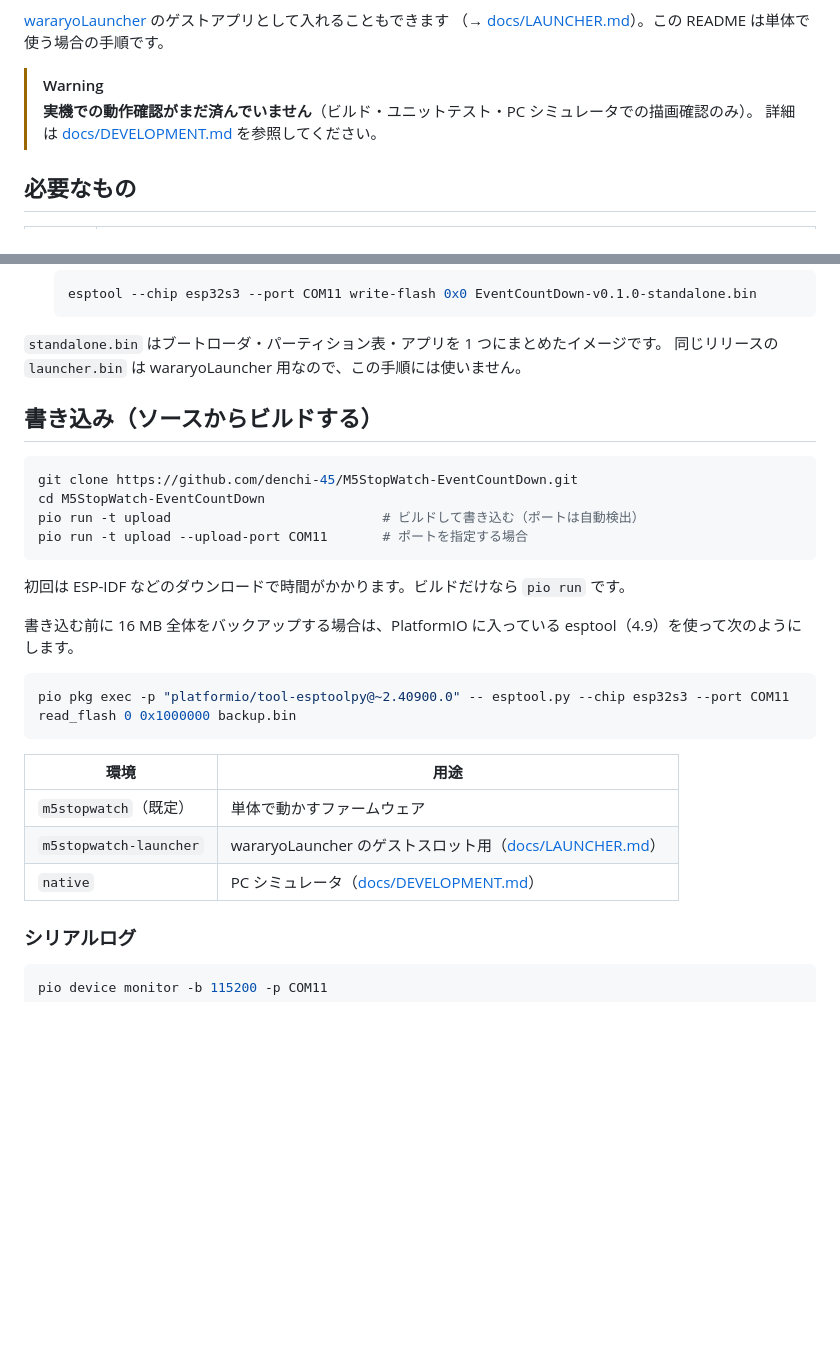
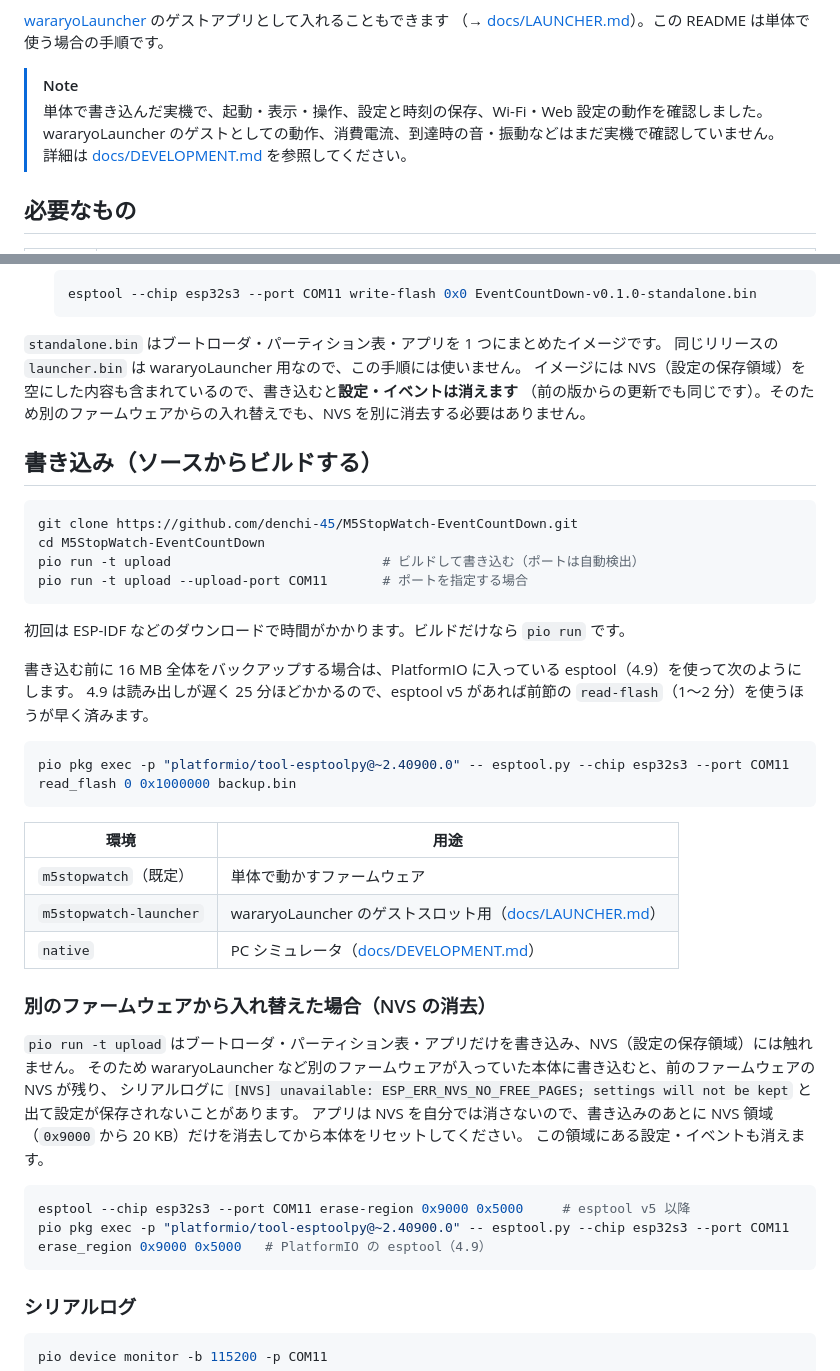
Before and after one commit to denchi-45/M5StopWatch-EventCountDown, a Markdown page: README.md, 2 parts joined by grey strips. Rendered like a GitHub page; blank space fills up the shorter version.

````diff
--- a/README.md
+++ b/README.md
@@ -15,9 +15,10 @@
 [wararyoLauncher](https://github.com/wararyo/M5StopWatch-wararyoLauncher) のゲストアプリとして入れることもできます
 （→ [docs/LAUNCHER.md](docs/LAUNCHER.md)）。この README は単体で使う場合の手順です。
 
-> [!WARNING]
-> **実機での動作確認がまだ済んでいません**（ビルド・ユニットテスト・PC シミュレータでの描画確認のみ）。
-> 詳細は [docs/DEVELOPMENT.md](docs/DEVELOPMENT.md#検証結果2026-10-24esp-idf-移行後) を参照してください。
+> [!NOTE]
+> 単体で書き込んだ実機で、起動・表示・操作、設定と時刻の保存、Wi-Fi・Web 設定の動作を確認しました。
+> wararyoLauncher のゲストとしての動作、消費電流、到達時の音・振動などはまだ実機で確認していません。
+> 詳細は [docs/DEVELOPMENT.md](docs/DEVELOPMENT.md#検証結果) を参照してください。
 
 ## 必要なもの
 
@@ -80,6 +81,8 @@ USB で接続した M5StopWatch のシリアルポートを確認します。
 
 `standalone.bin` はブートローダ・パーティション表・アプリを 1 つにまとめたイメージです。
 同じリリースの `launcher.bin` は wararyoLauncher 用なので、この手順には使いません。
+イメージには NVS（設定の保存領域）を空にした内容も含まれているので、書き込むと**設定・イベントは消えます**
+（前の版からの更新でも同じです）。そのため別のファームウェアからの入れ替えでも、NVS を別に消去する必要はありません。
 
 ## 書き込み（ソースからビルドする）
 
@@ -93,6 +96,7 @@ pio run -t upload --upload-port COM11       # ポートを指定する場合
 初回は ESP-IDF などのダウンロードで時間がかかります。ビルドだけなら `pio run` です。
 
 書き込む前に 16 MB 全体をバックアップする場合は、PlatformIO に入っている esptool（4.9）を使って次のようにします。
+4.9 は読み出しが遅く 25 分ほどかかるので、esptool v5 があれば前節の `read-flash`（1〜2 分）を使うほうが早く済みます。
 
 ```sh
 pio pkg exec -p "platformio/tool-esptoolpy@~2.40900.0" -- esptool.py --chip esp32s3 --port COM11 read_flash 0 0x1000000 backup.bin
@@ -103,6 +107,19 @@ pio pkg exec -p "platformio/tool-esptoolpy@~2.40900.0" -- esptool.py --chip esp3
 | `m5stopwatch`（既定） | 単体で動かすファームウェア |
 | `m5stopwatch-launcher` | wararyoLauncher のゲストスロット用（[docs/LAUNCHER.md](docs/LAUNCHER.md)） |
 | `native` | PC シミュレータ（[docs/DEVELOPMENT.md](docs/DEVELOPMENT.md#pc-シミュレータnative--sdl2)） |
+
+### 別のファームウェアから入れ替えた場合（NVS の消去）
+
+`pio run -t upload` はブートローダ・パーティション表・アプリだけを書き込み、NVS（設定の保存領域）には触れません。
+そのため wararyoLauncher など別のファームウェアが入っていた本体に書き込むと、前のファームウェアの NVS が残り、
+シリアルログに `[NVS] unavailable: ESP_ERR_NVS_NO_FREE_PAGES; settings will not be kept` と出て設定が保存されないことがあります。
+アプリは NVS を自分では消さないので、書き込みのあとに NVS 領域（`0x9000` から 20 KB）だけを消去してから本体をリセットしてください。
+この領域にある設定・イベントも消えます。
+
+```sh
+esptool --chip esp32s3 --port COM11 erase-region 0x9000 0x5000     # esptool v5 以降
+pio pkg exec -p "platformio/tool-esptoolpy@~2.40900.0" -- esptool.py --chip esp32s3 --port COM11 erase_region 0x9000 0x5000   # PlatformIO の esptool（4.9）
+```
 
 ### シリアルログ
 
````
Also changed, not shown: docs/DEVELOPMENT.md (+20 -7 lines).
